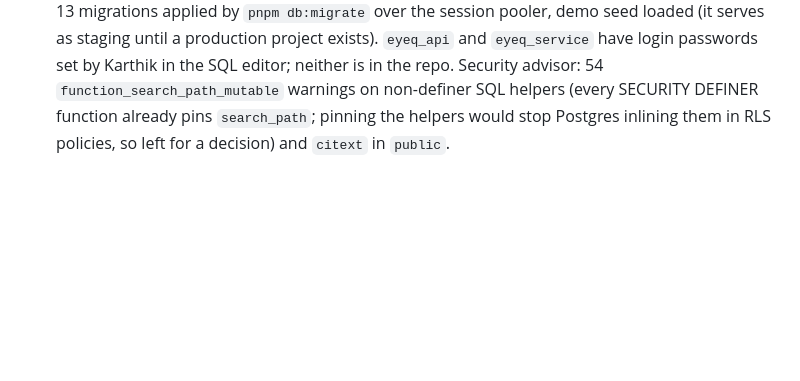
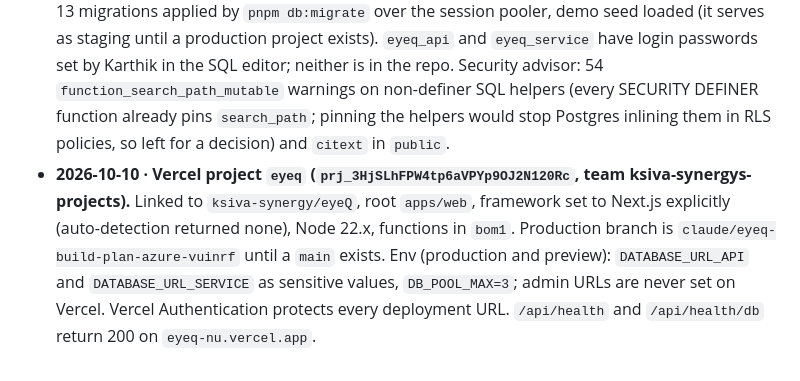
Before and after one commit to ksiva-synergy/eyeQ, a Markdown page: DECISIONS.md, the part around the change. GitHub-like rendering; blank space fills up the shorter version.

Commit message:
Log the Vercel project and its settings
Co-Authored-By: Claude Opus 5.5 <noreply@anthropic.com>

```diff
--- a/DECISIONS.md
+++ b/DECISIONS.md
@@ -52,3 +52,4 @@ Anything the plan (`EYEQ_BUILD_PLAN.md`) does not settle, and every default from
 - **2026-10-10 · Defaults for what the move leaves open.** Sign-in stays Better Auth (plan D28). Images and media in Supabase Storage from phase 4 (Azurite stays in compose until then). The scheduled sender becomes a Vercel Cron route, or pg_cron + `pg_net` on a Hobby plan (D29). `infra/` (Bicep) is not needed.
 - **2026-10-10 · Admin scripts guard their target (`packages/db/src/target.ts`).** migrate, status, reset, test and seed read `DIRECT_URL`, else `DATABASE_URL` (Prisma's convention, which Karthik's `.env` uses). `reset` and `test` (pgTAP and the integration tests) run on local hosts only, always; `seed` on a remote host needs `ALLOW_REMOTE_SEED=1` for that run; nothing runs through the transaction pooler (port 6543), which cannot hold the runner's advisory lock. With a `.env` pointed at Supabase, run the local suite with `DIRECT_URL= DATABASE_URL=postgres://postgres:postgres@localhost:5432/eyeq pnpm db:test`.
 - **2026-10-10 · Hosted project `eyeq` (`vqnronacubxhrzmtjemx`, org EyeQ, free plan, `ap-south-1`).** All 13 migrations applied by `pnpm db:migrate` over the session pooler, demo seed loaded (it serves as staging until a production project exists). `eyeq_api` and `eyeq_service` have login passwords set by Karthik in the SQL editor; neither is in the repo. Security advisor: 54 `function_search_path_mutable` warnings on non-definer SQL helpers (every SECURITY DEFINER function already pins `search_path`; pinning the helpers would stop Postgres inlining them in RLS policies, so left for a decision) and `citext` in `public`.
+- **2026-10-10 · Vercel project `eyeq` (`prj_3HjSLhFPW4tp6aVPYp9OJ2N120Rc`, team ksiva-synergys-projects).** Linked to `ksiva-synergy/eyeQ`, root `apps/web`, framework set to Next.js explicitly (auto-detection returned none), Node 22.x, functions in `bom1`. Production branch is `claude/eyeq-build-plan-azure-vuinrf` until a `main` exists. Env (production and preview): `DATABASE_URL_API` and `DATABASE_URL_SERVICE` as sensitive values, `DB_POOL_MAX=3`; admin URLs are never set on Vercel. Vercel Authentication protects every deployment URL. `/api/health` and `/api/health/db` return 200 on `eyeq-nu.vercel.app`.
```
